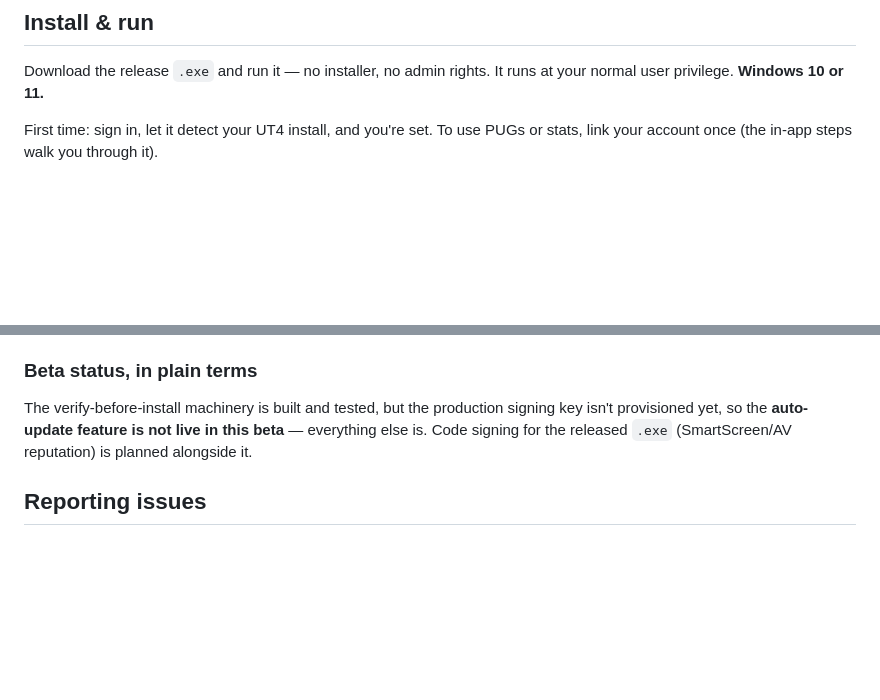
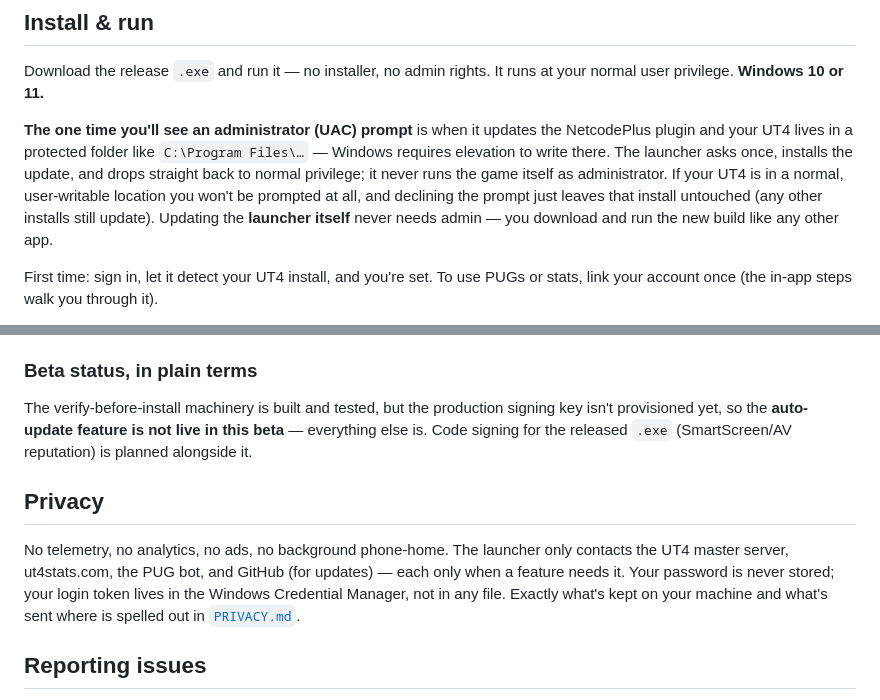
Before and after one commit to jmortley/netcodeplus-launcher, a Markdown page: README.md, 2 parts joined by grey strips. Rendered like a GitHub page; blank space fills up the shorter version.

```diff
--- a/README.md
+++ b/README.md
@@ -52,6 +52,16 @@ verifiable end to end** (no bundled secrets, no telemetry, source public), so
 Download the release `.exe` and run it — no installer, no admin rights. It runs
 at your normal user privilege. **Windows 10 or 11.**
 
+**The one time you'll see an administrator (UAC) prompt** is when it updates the
+NetcodePlus plugin and your UT4 lives in a protected folder like
+`C:\Program Files\…` — Windows requires elevation to write there. The launcher
+asks once, installs the update, and drops straight back to normal privilege; it
+never runs the game itself as administrator. If your UT4 is in a normal,
+user-writable location you won't be prompted at all, and declining the prompt
+just leaves that install untouched (any other installs still update). Updating
+the **launcher itself** never needs admin — you download and run the new build
+like any other app.
+
 First time: sign in, let it detect your UT4 install, and you're set. To use PUGs
 or stats, link your account once (the in-app steps walk you through it).
 
@@ -100,6 +110,15 @@ signing key isn't provisioned yet, so the **auto-update feature is not live in
 this beta** — everything else is. Code signing for the released `.exe`
 (SmartScreen/AV reputation) is planned alongside it.
 
+## Privacy
+
+No telemetry, no analytics, no ads, no background phone-home. The launcher only
+contacts the UT4 master server, ut4stats.com, the PUG bot, and GitHub (for
+updates) — each only when a feature needs it. Your password is never stored;
+your login token lives in the Windows Credential Manager, not in any file.
+Exactly what's kept on your machine and what's sent where is spelled out in
+[`PRIVACY.md`](PRIVACY.md).
+
 ## Reporting issues
 
 This is a beta — bug reports and security concerns are welcome. The launcher
```
Also changed, not shown: PRIVACY.md (added, +63 -0 lines).
